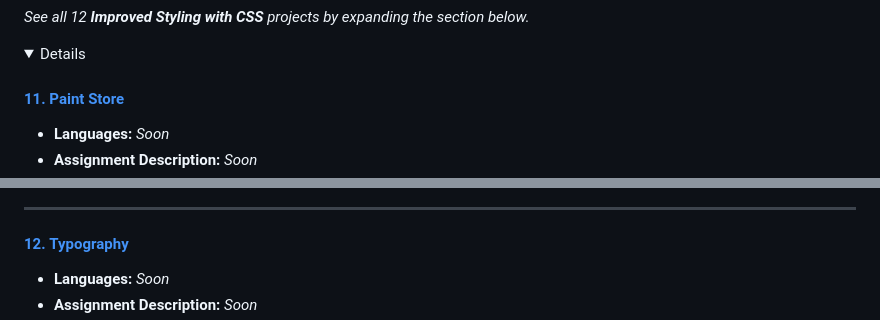
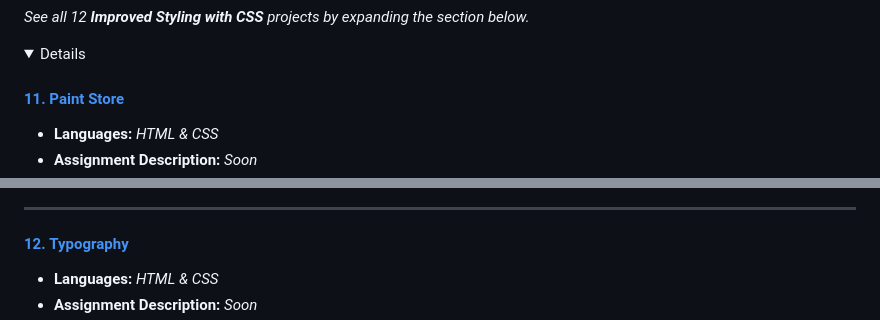
Before and after one commit to PastelPrism/codecademy-front-end-engineer, a Markdown page: README.md, 2 parts joined by grey strips. GitHub-like rendering; folded sections open.

```diff
--- a/README.md
+++ b/README.md
@@ -175,3 +175,3 @@ _See all 12 **Improved Styling with CSS** projects by expanding the section belo
 
-- **Languages:** _Soon_
+- **Languages:** _HTML & CSS_
 - **Assignment Description:** _Soon_
@@ -187,3 +187,3 @@ _See all 12 **Improved Styling with CSS** projects by expanding the section belo
 
-- **Languages:** _Soon_
+- **Languages:** _HTML & CSS_
 - **Assignment Description:** _Soon_
```
Also changed, not shown: other parts of README.md (+8 -8 lines).
